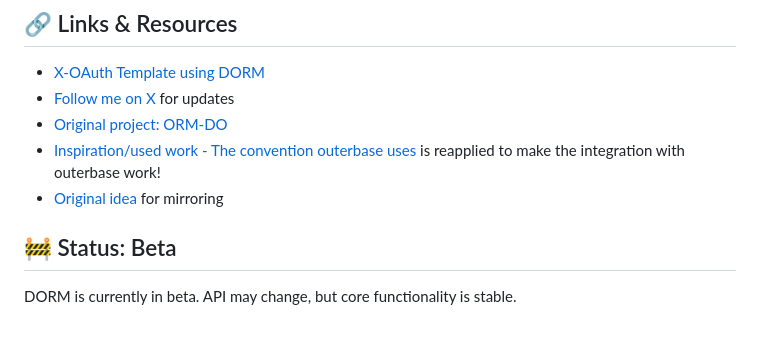
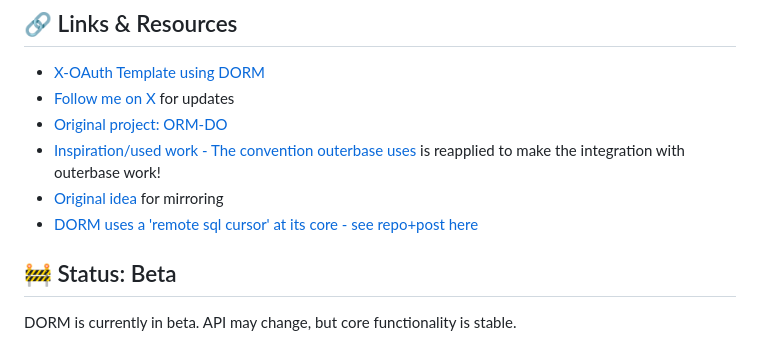
Before and after one commit to janwilmake/dorm, a Markdown page: README.md, the part around the change. Rendered like a GitHub page.

Commit message:
improvements

```diff
--- a/README.md
+++ b/README.md
@@ -151,6 +151,7 @@ const middlewareResponse = await client.middleware(request, {
 - [Original project: ORM-DO](https://github.com/janwilmake/orm-do)
 - [Inspiration/used work - The convention outerbase uses](https://x.com/BraydenWilmoth/status/1902738849630978377) is reapplied to make the integration with outerbase work!
 - [Original idea](https://x.com/janwilmake/status/1884548509723983938) for mirroring
+- [DORM uses a 'remote sql cursor' at its core - see repo+post here](https://x.com/janwilmake/status/1920274164889354247)
 
 ## 🚧 Status: Beta
 
```
